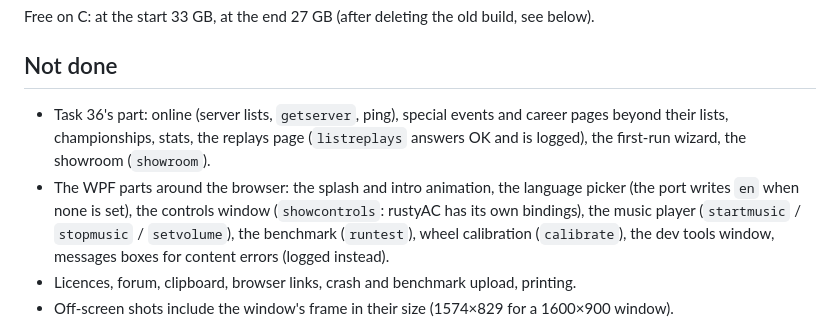
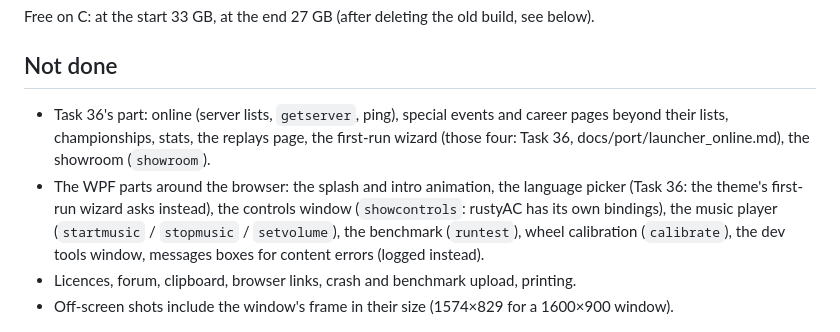
Before and after one commit to thesupersupersigma/rustyAC, a Markdown page: docs/port/launcher.md, the part around the change. Drawn GitHub-style.

```diff
--- a/docs/port/launcher.md
+++ b/docs/port/launcher.md
@@ -251,10 +251,10 @@ Free on C: at the start 33 GB, at the end 27 GB (after deleting the old build, s
 ## Not done
 
 - Task 36's part: online (server lists, `getserver`, ping), special events and career pages
-  beyond their lists, championships, stats, the replays page (`listreplays` answers OK and is
-  logged), the first-run wizard, the showroom (`showroom`).
-- The WPF parts around the browser: the splash and intro animation, the language picker (the
-  port writes `en` when none is set), the controls window (`showcontrols`: rustyAC has its own
+  beyond their lists, championships, stats, the replays page, the first-run wizard (those
+  four: Task 36, docs/port/launcher_online.md), the showroom (`showroom`).
+- The WPF parts around the browser: the splash and intro animation, the language picker (Task 36:
+  the theme's first-run wizard asks instead), the controls window (`showcontrols`: rustyAC has its own
   bindings), the music player (`startmusic` / `stopmusic` / `setvolume`), the benchmark
   (`runtest`), wheel calibration (`calibrate`), the dev tools window, messages boxes for
   content errors (logged instead).
```
Also changed, not shown: docs/port/launcher_online.md (+24 -2 lines), docs/port/launcher_wizard.jpg (added), 1 other file.
